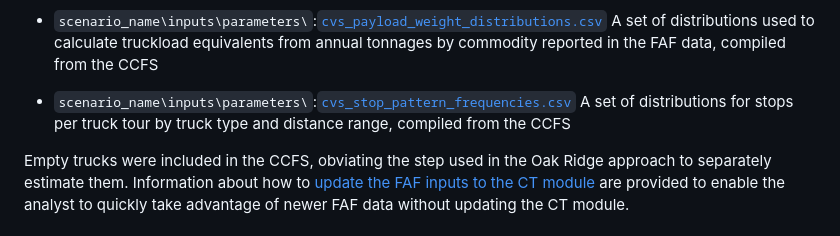
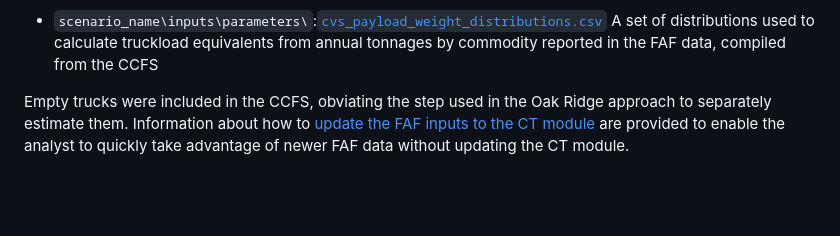
Before and after one commit to tlumip/swimctr, a Markdown page: wiki/updated_ct_wiki.md, the part around the change. GitHub-like rendering; blank space fills up the shorter version.

Commit message:
Removed reference to CVS stop frequencies in wiki

```diff
--- a/wiki/updated_ct_wiki.md
+++ b/wiki/updated_ct_wiki.md
@@ -61,7 +61,6 @@ The FAF data does not include estimates of truck flows. A [freight assignment pr
 
 + `scenario_name\inputs\parameters\`:[`faf4_truck_allocation_factors.csv`](https://github.com/tlumip/tlumip/blob/master/root/scenario/inputs/parameters/faf4_truck_allocation_factors.csv) Factors defining the type of trucks used in inter-regional freight distribution are retained from the Oak Ridge process described above.
 + `scenario_name\inputs\parameters\`:[`cvs_payload_weight_distributions.csv`](https://github.com/tlumip/tlumip/blob/master/root/scenario/inputs/parameters/cvs_payload_weight_distributions.csv) A set of distributions used to calculate truckload equivalents from annual tonnages by commodity reported in the FAF data, compiled from the CCFS
-+ `scenario_name\inputs\parameters\`:[`cvs_stop_pattern_frequencies.csv`](https://github.com/tlumip/tlumip/blob/master/root/scenario/inputs/parameters/cvs_stop_pattern_frequencies.csv) A set of distributions for stops per truck tour by truck type and distance range, compiled from the CCFS
 
 Empty trucks were included in the CCFS, obviating the step used in the Oak Ridge approach to separately estimate them. Information about how to [update the FAF inputs to the CT module](#updating-faf-inputs-to-ct-model) are provided to enable the analyst to quickly take advantage of newer FAF data without updating the CT module.
 
```
